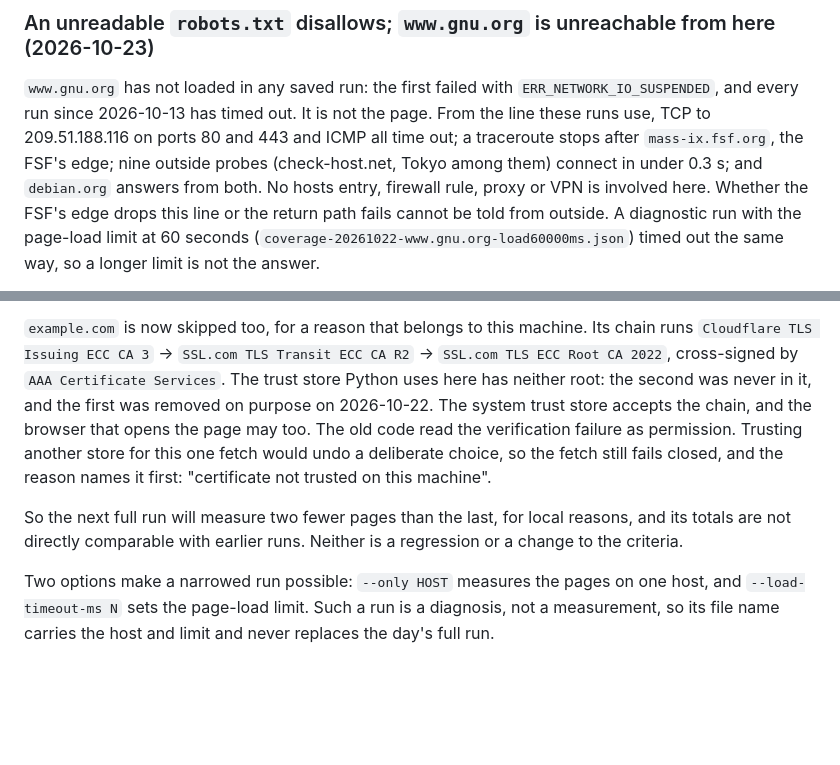
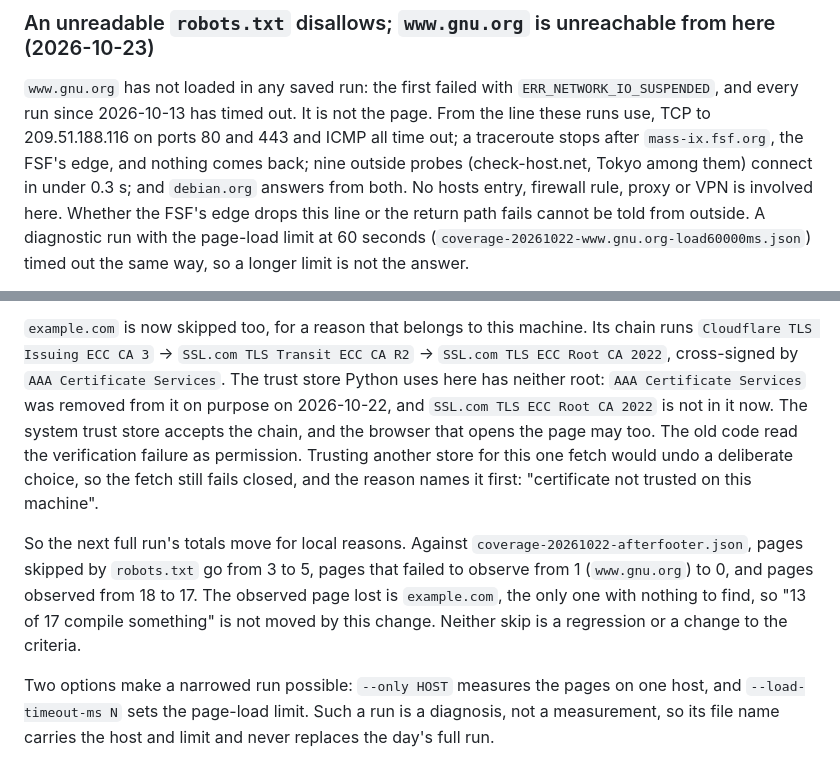
Before and after one commit to Maaa2005/web-capability-compiler, a Markdown page: docs/progress.md, 2 parts joined by grey strips. Rendered like a GitHub page; blank space fills up the shorter version.

Commit message:
Correct the robots.txt progress entry
The entry swapped the two roots missing from Python's trust store here:
AAA Certificate Services is the one removed on 2026-10-22, and SSL.com TLS
ECC Root CA 2022 is simply not in the store now. Whether it ever was was not
checked, so that is no longer claimed.

It also said the next full run measures two fewer pages. Against the last
full run, skips go from 3 to 5, failures from 1 to 0 and observed pages from
18 to 17; the page lost is example.com, the only one with nothing to find, so
"13 of 17" is unchanged.

The previous commit message said the FSF edge drops this line. What was
measured is that traffic stops past mass-ix.fsf.org; whether their edge drops
it or the return path fails cannot be told from outside.

Co-Authored-By: Claude Opus 5.5 <noreply@anthropic.com>

```diff
--- a/docs/progress.md
+++ b/docs/progress.md
@@ -2345,7 +2345,7 @@ measured page does.
 `ERR_NETWORK_IO_SUSPENDED`, and every run since 2026-10-13 has timed out. It is
 not the page. From the line these runs use, TCP to 209.51.188.116 on ports 80 and 443
 and ICMP all time out; a traceroute stops after `mass-ix.fsf.org`, the FSF's
-edge; nine outside probes (check-host.net, Tokyo among them) connect in under
+edge, and nothing comes back; nine outside probes (check-host.net, Tokyo among them) connect in under
 0.3 s; and `debian.org` answers from both. No hosts entry, firewall rule, proxy
 or VPN is involved here. Whether the FSF's edge drops this line or the return
 path fails cannot be told from outside. A diagnostic run with the page-load
@@ -2369,17 +2369,21 @@ before.
 `example.com` is now skipped too, for a reason that belongs to this machine.
 Its chain runs `Cloudflare TLS Issuing ECC CA 3` → `SSL.com TLS Transit ECC CA
 R2` → `SSL.com TLS ECC Root CA 2022`, cross-signed by `AAA Certificate
-Services`. The trust store Python uses here has neither root: the second was
-never in it, and the first was removed on purpose on 2026-10-22. The system
-trust store accepts the chain, and the browser that opens the page may too. The
+Services`. The trust store Python uses here has neither root: `AAA Certificate
+Services` was removed from it on purpose on 2026-10-22, and `SSL.com TLS ECC
+Root CA 2022` is not in it now. The system trust store accepts the chain, and
+the browser that opens the page may too. The
 old code read the verification failure as permission. Trusting another store
 for this one fetch would undo a deliberate choice, so the fetch still fails
 closed, and the reason names it first: "certificate not trusted on this
 machine".
 
-So the next full run will measure two fewer pages than the last, for local
-reasons, and its totals are not directly comparable with earlier runs. Neither
-is a regression or a change to the criteria.
+So the next full run's totals move for local reasons. Against
+`coverage-20261022-afterfooter.json`, pages skipped by `robots.txt` go from 3
+to 5, pages that failed to observe from 1 (`www.gnu.org`) to 0, and pages
+observed from 18 to 17. The observed page lost is `example.com`, the only one
+with nothing to find, so "13 of 17 compile something" is not moved by this
+change. Neither skip is a regression or a change to the criteria.
 
 Two options make a narrowed run possible: `--only HOST` measures the pages on
 one host, and `--load-timeout-ms N` sets the page-load limit. Such a run is a
```
